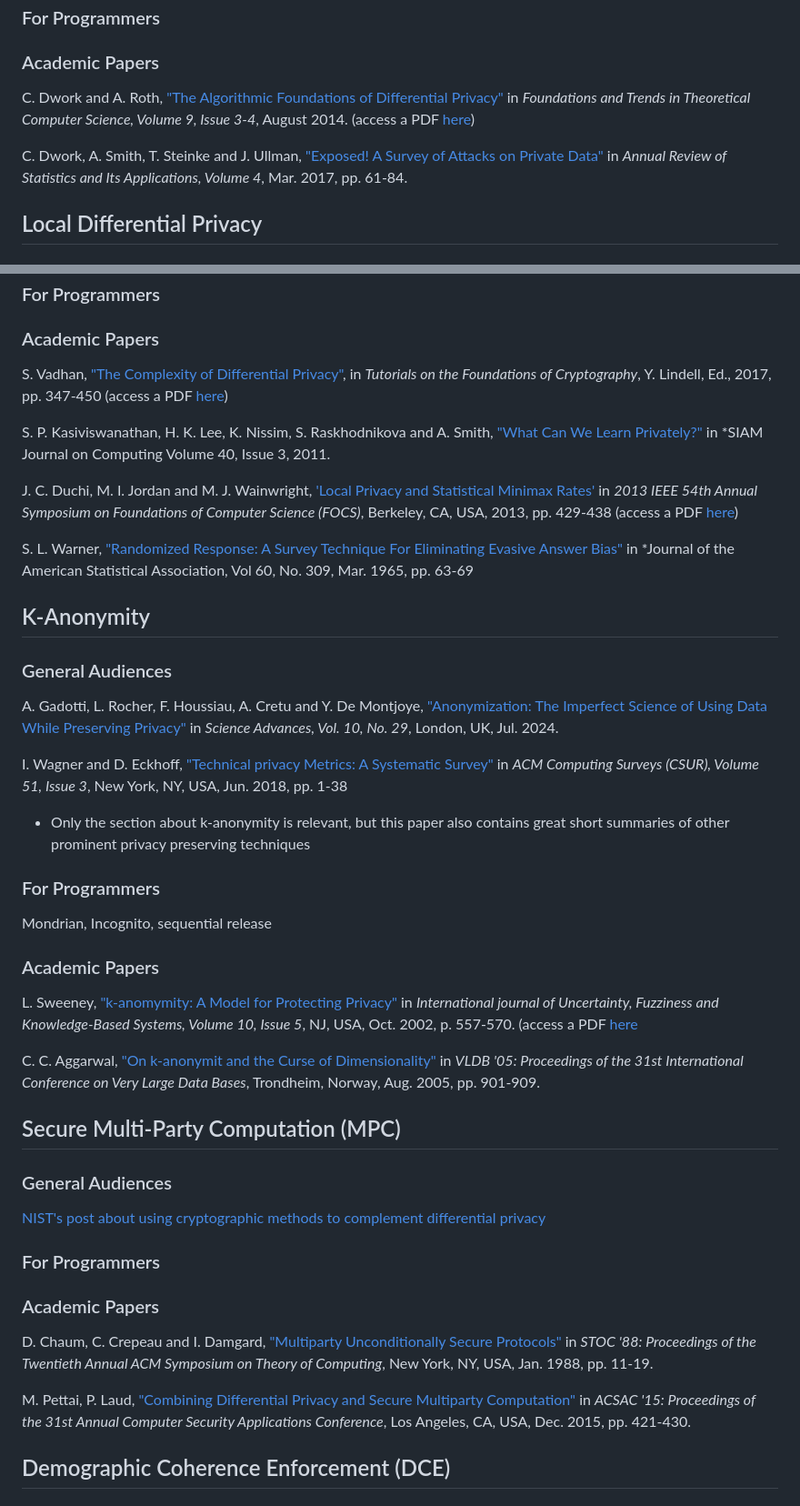
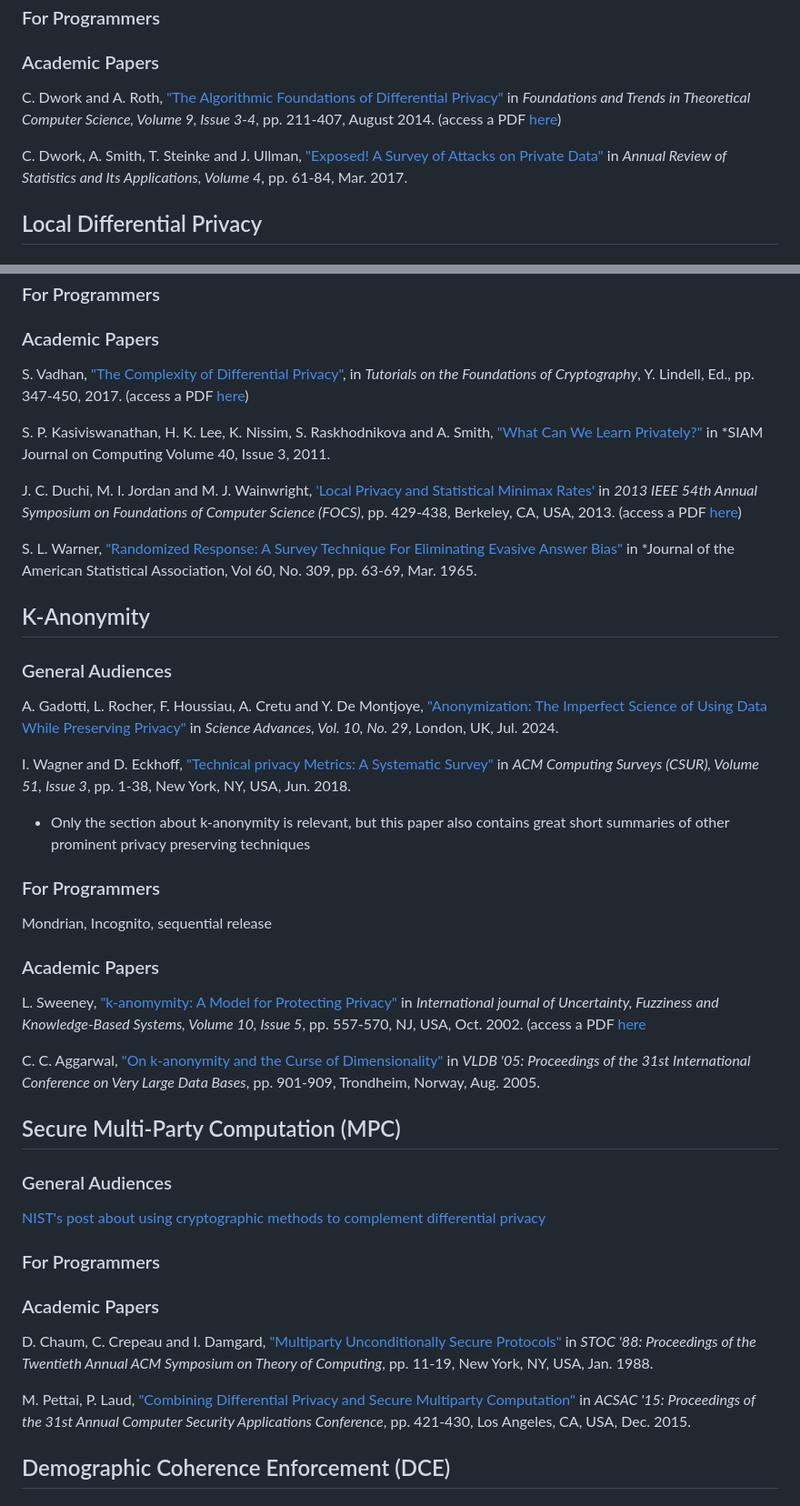
Before and after one commit to ElTheCatto/ElTheCatto.github.io, a Markdown page: README.md, 2 parts joined by grey strips. Shown at 91% size. Rendered like a GitHub page.

```diff
--- a/README.md
+++ b/README.md
@@ -18,9 +18,9 @@ A. Wood, M. Altman, A. Bembenek, M. Bun, M. Gaboardi, J. Honaker, K. Nissim, D.
 
 ### Academic Papers
 
-C. Dwork and A. Roth, ["The Algorithmic Foundations of Differential Privacy"](https://dl.acm.org/doi/10.1561/0400000042) in *Foundations and Trends in Theoretical Computer Science, Volume 9, Issue 3-4*, August 2014. (access a PDF [here](https://projects.iq.harvard.edu/files/privacytools/files/the_algorithmic_foundations_of_differential_privacy.pdf))
+C. Dwork and A. Roth, ["The Algorithmic Foundations of Differential Privacy"](https://dl.acm.org/doi/10.1561/0400000042) in *Foundations and Trends in Theoretical Computer Science, Volume 9, Issue 3-4*, pp. 211-407, August 2014. (access a PDF [here](https://projects.iq.harvard.edu/files/privacytools/files/the_algorithmic_foundations_of_differential_privacy.pdf))
 
-C. Dwork, A. Smith, T. Steinke and J. Ullman, ["Exposed! A Survey of Attacks on Private Data"](https://www.annualreviews.org/content/journals/10.1146/annurev-statistics-060116-054123) in *Annual Review of Statistics and Its Applications, Volume 4*, Mar. 2017, pp. 61-84.
+C. Dwork, A. Smith, T. Steinke and J. Ullman, ["Exposed! A Survey of Attacks on Private Data"](https://www.annualreviews.org/content/journals/10.1146/annurev-statistics-060116-054123) in *Annual Review of Statistics and Its Applications, Volume 4*, pp. 61-84, Mar. 2017.
 
 ## Local Differential Privacy
 
@@ -35,13 +35,13 @@ OpenDP's ["Differential Privacy Deployments Registry"](https://registry.obliviou
 
 ### Academic Papers
 
-S. Vadhan, ["The Complexity of Differential Privacy"](https://link.springer.com/chapter/10.1007/978-3-319-57048-8_7), in *Tutorials on the Foundations of Cryptography*, Y. Lindell, Ed., 2017, pp. 347-450 (access a PDF [here](https://salil.seas.harvard.edu/publications/complexity-differential-privacy))
+S. Vadhan, ["The Complexity of Differential Privacy"](https://link.springer.com/chapter/10.1007/978-3-319-57048-8_7), in *Tutorials on the Foundations of Cryptography*, Y. Lindell, Ed., pp. 347-450, 2017. (access a PDF [here](https://salil.seas.harvard.edu/publications/complexity-differential-privacy))
 
 S. P. Kasiviswanathan, H. K. Lee, K. Nissim, S. Raskhodnikova and A. Smith, ["What Can We Learn Privately?"](https://epubs.siam.org/doi/10.1137/090756090) in *SIAM Journal on Computing Volume 40, Issue 3, 2011.
 
-J. C. Duchi, M. I. Jordan and M. J. Wainwright, ['Local Privacy and Statistical Minimax Rates'](https://www.computer.org/csdl/proceedings-article/focs/2013/5135a429/12OmNBqMDpF) in *2013 IEEE 54th Annual Symposium on Foundations of Computer Science (FOCS)*, Berkeley, CA, USA, 2013, pp. 429-438 (access a PDF [here](https://arxiv.org/pdf/1302.3203v2))
+J. C. Duchi, M. I. Jordan and M. J. Wainwright, ['Local Privacy and Statistical Minimax Rates'](https://www.computer.org/csdl/proceedings-article/focs/2013/5135a429/12OmNBqMDpF) in *2013 IEEE 54th Annual Symposium on Foundations of Computer Science (FOCS)*, pp. 429-438, Berkeley, CA, USA, 2013. (access a PDF [here](https://arxiv.org/pdf/1302.3203v2))
 
-S. L. Warner, ["Randomized Response: A Survey Technique For Eliminating Evasive Answer Bias"](https://www.jstor.org/stable/2283137?seq=1) in *Journal of the American Statistical Association, Vol 60, No. 309, Mar. 1965, pp. 63-69
+S. L. Warner, ["Randomized Response: A Survey Technique For Eliminating Evasive Answer Bias"](https://www.jstor.org/stable/2283137?seq=1) in *Journal of the American Statistical Association, Vol 60, No. 309,  pp. 63-69, Mar. 1965.
 
 ## K-Anonymity
 
@@ -49,7 +49,7 @@ S. L. Warner, ["Randomized Response: A Survey Technique For Eliminating Evasive
 
 A. Gadotti, L. Rocher, F. Houssiau, A. Cretu and Y. De Montjoye, ["Anonymization: The Imperfect Science of Using Data While Preserving Privacy"](https://www.science.org/doi/10.1126/sciadv.adn7053) in *Science Advances, Vol. 10, No. 29*, London, UK, Jul. 2024.
 
-I. Wagner and D. Eckhoff, ["Technical privacy Metrics: A Systematic Survey"](https://dl.acm.org/doi/abs/10.1145/3168389) in *ACM Computing Surveys (CSUR), Volume 51, Issue 3*, New York, NY, USA, Jun. 2018, pp. 1-38
+I. Wagner and D. Eckhoff, ["Technical privacy Metrics: A Systematic Survey"](https://dl.acm.org/doi/abs/10.1145/3168389) in *ACM Computing Surveys (CSUR), Volume 51, Issue 3*, pp. 1-38, New York, NY, USA, Jun. 2018.
 - Only the section about k-anonymity is relevant, but this paper also contains great short summaries of other prominent privacy preserving techniques
 
 ### For Programmers
@@ -58,9 +58,9 @@ Mondrian, Incognito, sequential release
 
 ### Academic Papers
 
-L. Sweeney, ["k-anomymity: A Model for Protecting Privacy"](https://dl.acm.org/doi/10.1142/S0218488502001648) in *International journal of Uncertainty, Fuzziness and Knowledge-Based Systems, Volume 10, Issue 5*, NJ, USA, Oct. 2002, p. 557-570. (access a PDF [here](https://epic.org/wp-content/uploads/privacy/reidentification/Sweeney_Article.pdf)
+L. Sweeney, ["k-anomymity: A Model for Protecting Privacy"](https://dl.acm.org/doi/10.1142/S0218488502001648) in *International journal of Uncertainty, Fuzziness and Knowledge-Based Systems, Volume 10, Issue 5*, pp. 557-570, NJ, USA, Oct. 2002. (access a PDF [here](https://epic.org/wp-content/uploads/privacy/reidentification/Sweeney_Article.pdf)
 
-C. C. Aggarwal, ["On k-anonymit and the Curse of Dimensionality"](https://dl.acm.org/doi/10.5555/1083592.1083696) in *VLDB '05: Proceedings of the 31st International Conference on Very Large Data Bases*, Trondheim, Norway, Aug. 2005, pp. 901-909.
+C. C. Aggarwal, ["On k-anonymity and the Curse of Dimensionality"](https://dl.acm.org/doi/10.5555/1083592.1083696) in *VLDB '05: Proceedings of the 31st International Conference on Very Large Data Bases*, pp. 901-909, Trondheim, Norway, Aug. 2005.
 
 ## Secure Multi-Party Computation (MPC)
 
@@ -72,9 +72,9 @@ C. C. Aggarwal, ["On k-anonymit and the Curse of Dimensionality"](https://dl.acm
 
 ### Academic Papers
 
-D. Chaum, C. Crepeau and I. Damgard, ["Multiparty Unconditionally Secure Protocols"](https://dl.acm.org/doi/10.1145/62212.62214) in *STOC '88: Proceedings of the Twentieth Annual ACM Symposium on Theory of Computing*, New York, NY, USA, Jan. 1988, pp. 11-19.
+D. Chaum, C. Crepeau and I. Damgard, ["Multiparty Unconditionally Secure Protocols"](https://dl.acm.org/doi/10.1145/62212.62214) in *STOC '88: Proceedings of the Twentieth Annual ACM Symposium on Theory of Computing*, pp. 11-19, New York, NY, USA, Jan. 1988.
 
-M. Pettai, P. Laud, ["Combining Differential Privacy and Secure Multiparty Computation"](https://dl.acm.org/doi/10.1145/2818000.2818027) in *ACSAC '15: Proceedings of the 31st Annual Computer Security Applications Conference*, Los Angeles, CA, USA, Dec. 2015, pp. 421-430.
+M. Pettai, P. Laud, ["Combining Differential Privacy and Secure Multiparty Computation"](https://dl.acm.org/doi/10.1145/2818000.2818027) in *ACSAC '15: Proceedings of the 31st Annual Computer Security Applications Conference*, pp. 421-430, Los Angeles, CA, USA, Dec. 2015.
 
 ## Demographic Coherence Enforcement (DCE)
 
```
